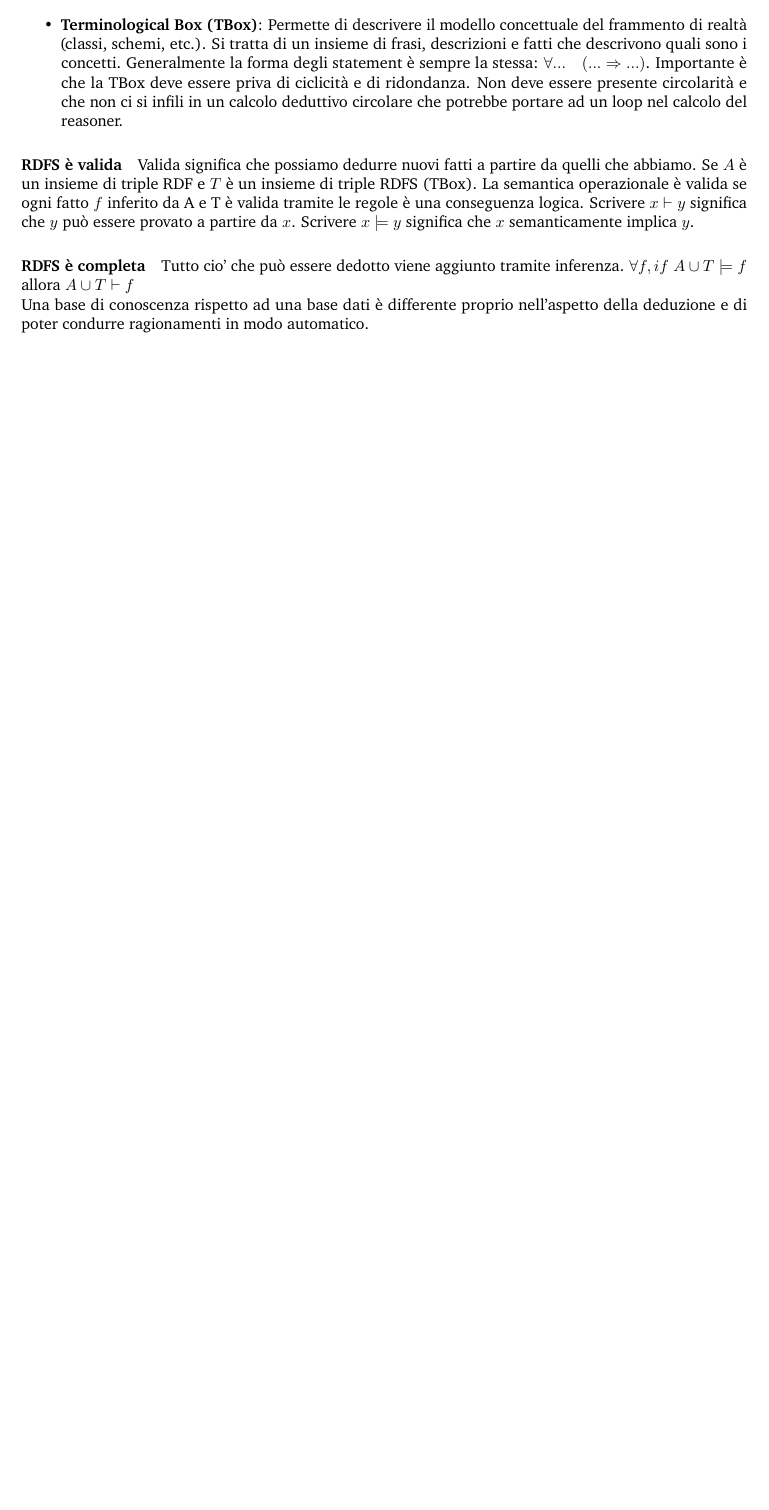
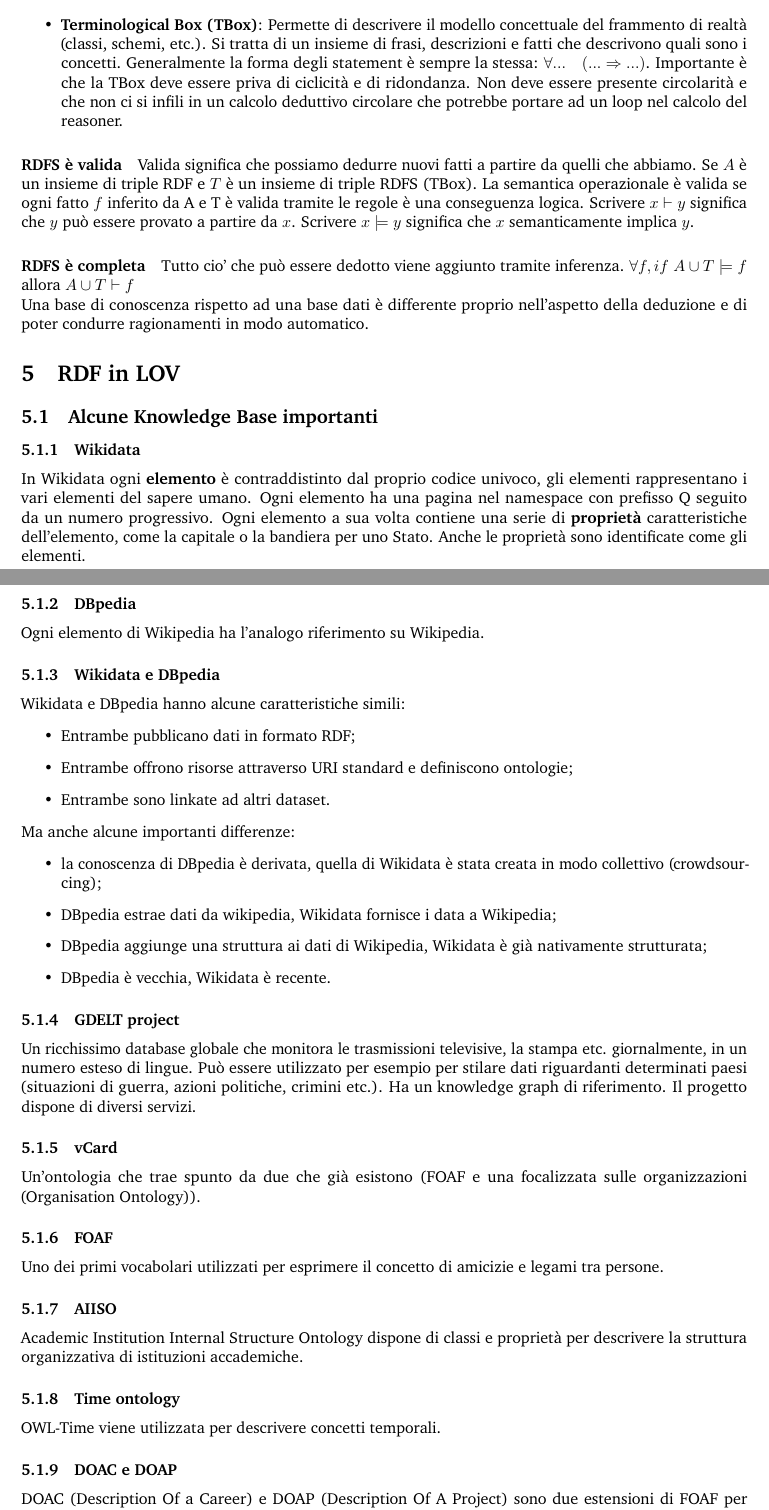
Before and after one commit to AngeloFilaseta/sw-summary, a LaTeX document (main.tex, which reads document/sections/4 - rdf in lov.tex): part of page 18 of 18 before the commit and two parts of pages 18 and 19 of 19 after it, the two joined at a grey line, cut so that both start at the same text, the shorter picture padded with empty space. Compiled offline with pdfLaTeX.

Commit message:
transcripted lesson 31-03-2022

```diff
--- /dev/null
+++ b/document/sections/4 - rdf in lov.tex
@@ -0,0 +1,41 @@
+\section{RDF in LOV}
+
+\subsection{Alcune Knowledge Base importanti}
+\subsubsection{Wikidata}
+In Wikidata ogni \textbf{elemento} è contraddistinto dal proprio codice univoco, gli elementi rappresentano i vari elementi del sapere umano. Ogni elemento ha una pagina nel namespace con prefisso Q seguito da un numero progressivo. Ogni elemento a sua volta contiene una serie di \textbf{proprietà} caratteristiche dell'elemento, come la capitale o la bandiera per uno Stato. Anche le proprietà sono identificate come gli elementi.
+
+\subsubsection{DBpedia}
+Ogni elemento di Wikipedia ha l'analogo riferimento su Wikipedia.
+
+\subsubsection{Wikidata e DBpedia}
+Wikidata e DBpedia hanno alcune caratteristiche simili:
+\begin{itemize}
+	\item Entrambe pubblicano dati in formato RDF;
+	\item Entrambe offrono risorse attraverso URI standard e definiscono ontologie;
+	\item Entrambe sono linkate ad altri dataset.
+\end{itemize}
+Ma anche alcune importanti differenze:
+\begin{itemize}
+	\item la conoscenza di DBpedia è derivata, quella di Wikidata è stata creata in modo collettivo (crowdsourcing);
+	\item DBpedia estrae dati da wikipedia, Wikidata fornisce i data a Wikipedia;
+	\item DBpedia aggiunge una struttura ai dati di Wikipedia, Wikidata è già nativamente strutturata;
+	\item DBpedia è vecchia, Wikidata è recente.
+\end{itemize}
+
+\subsubsection{GDELT project}
+Un ricchissimo database globale che monitora le trasmissioni televisive, la stampa etc. giornalmente, in un numero esteso di lingue. Può essere utilizzato per esempio per stilare dati riguardanti determinati paesi (situazioni di guerra, azioni politiche, crimini etc.). Ha un knowledge graph di riferimento. Il progetto dispone di diversi servizi.
+
+\subsubsection{vCard}
+Un'ontologia che trae spunto da due che già esistono (FOAF e una focalizzata sulle organizzazioni (Organisation Ontology)).
+
+\subsubsection{FOAF}
+Uno dei primi vocabolari utilizzati per esprimere il concetto di amicizie e legami tra persone.
+
+\subsubsection{AIISO}
+Academic Institution Internal Structure Ontology dispone di classi e proprietà per descrivere la struttura organizzativa di istituzioni accademiche.
+
+\subsubsection{Time ontology}
+OWL-Time viene utilizzata per descrivere concetti temporali.
+
+\subsubsection{DOAC e DOAP}
+DOAC (Description Of a Career) e DOAP (Description Of A Project) sono due estensioni di FOAF per descrivere rispettivamente CV e progetti software.
```
Also changed, not shown: document/content.tex (+1 -0 lines), document/sections/4 - rdf in lov.tex (6 more changed lines).
